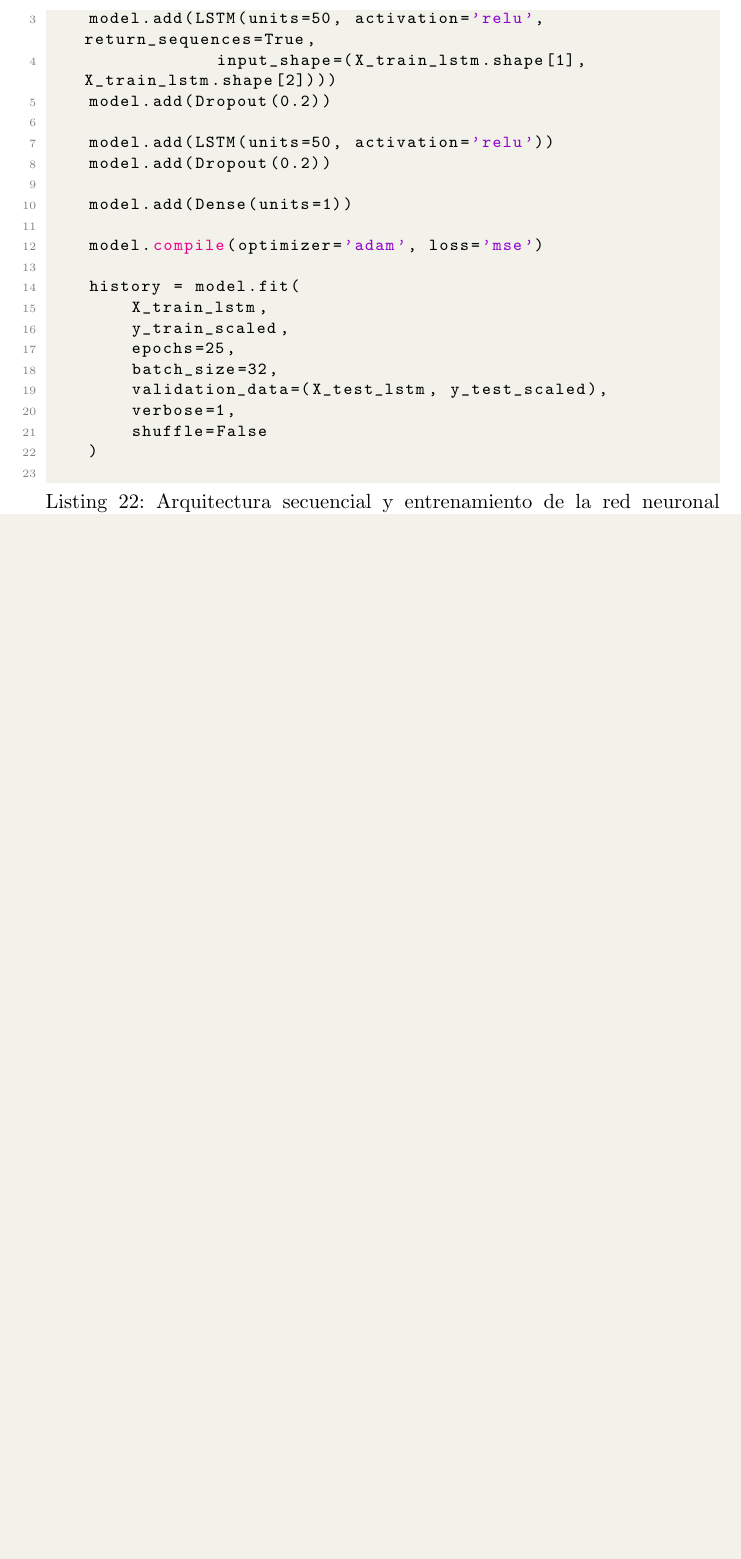
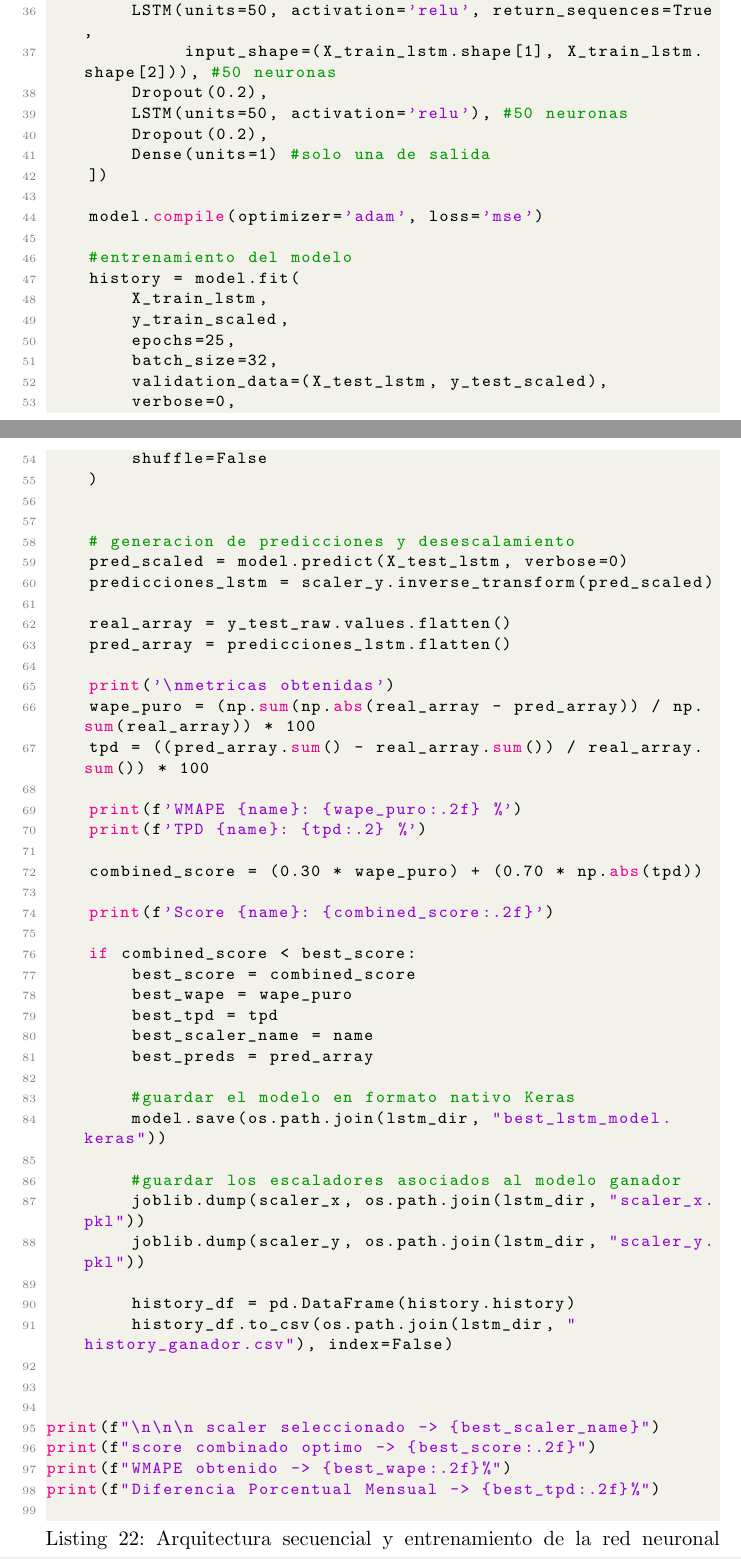
Before and after one commit to angelemmavelasco/JAPI, a LaTeX document (general_report/general_report.tex): part of page 41 of 54 before the commit and two parts of pages 42 and 43 of 56 after it, the two joined at a grey line, cut so that both start at the same text, the shorter picture padded with empty space. Compiled offline with pdfLaTeX.

Commit message:
update general report

```diff
--- a/general_report/general_report.tex
+++ b/general_report/general_report.tex
@@ -1415,8 +1442,0 @@ print(fit_res_6.summary())
-    model.add(LSTM(units=50, activation='relu', return_sequences=True,
-                input_shape=(X_train_lstm.shape[1], X_train_lstm.shape[2])))
-    model.add(Dropout(0.2))
-
-    model.add(LSTM(units=50, activation='relu'))
-    model.add(Dropout(0.2))
-
-    model.add(Dense(units=1))
@@ -1423,15 +1477,67 @@ print(fit_res_6.summary())
+    model = Sequential([
+        LSTM(units=50, activation='relu', return_sequences=True,
+             input_shape=(X_train_lstm.shape[1], X_train_lstm.shape[2])), #50 neuronas
+        Dropout(0.2),
+        LSTM(units=50, activation='relu'), #50 neuronas
+        Dropout(0.2),
+        Dense(units=1) #solo una de salida
+    ])
 
     model.compile(optimizer='adam', loss='mse')
 
+    #entrenamiento del modelo
     history = model.fit(
         X_train_lstm,
         y_train_scaled,
         epochs=25,
         batch_size=32,
         validation_data=(X_test_lstm, y_test_scaled),
-        verbose=1,
+        verbose=0,
         shuffle=False
     )
+
+
+    # generacion de predicciones y desescalamiento
+    pred_scaled = model.predict(X_test_lstm, verbose=0)
+    predicciones_lstm = scaler_y.inverse_transform(pred_scaled)
+
+    real_array = y_test_raw.values.flatten()
+    pred_array = predicciones_lstm.flatten()
+
+    print('\nmetricas obtenidas')
+    wape_puro = (np.sum(np.abs(real_array - pred_array)) / np.sum(real_array)) * 100
+    tpd = ((pred_array.sum() - real_array.sum()) / real_array.sum()) * 100
+
+    print(f'WMAPE {name}: {wape_puro:.2f} %')
+    print(f'TPD {name}: {tpd:.2} %')
+
+    combined_score = (0.30 * wape_puro) + (0.70 * np.abs(tpd))
+
+    print(f'Score {name}: {combined_score:.2f}')
+
+    if combined_score < best_score:
+        best_score = combined_score
+        best_wape = wape_puro
+        best_tpd = tpd
+        best_scaler_name = name
+        best_preds = pred_array
+
+        #guardar el modelo en formato nativo Keras
+        model.save(os.path.join(lstm_dir, "best_lstm_model.keras"))
+
+        #guardar los escaladores asociados al modelo ganador
+        joblib.dump(scaler_x, os.path.join(lstm_dir, "scaler_x.pkl"))
+        joblib.dump(scaler_y, os.path.join(lstm_dir, "scaler_y.pkl"))
+
+        history_df = pd.DataFrame(history.history)
+        history_df.to_csv(os.path.join(lstm_dir, "history_ganador.csv"), index=False)
+
+
+
+print(f"\n\n\n scaler seleccionado -> {best_scaler_name}")
+print(f"score combinado optimo -> {best_score:.2f}")
+print(f"WMAPE obtenido -> {best_wape:.2f}%")
+print(f"Diferencia Porcentual Mensual -> {best_tpd:.2f}%")
         \end{lstlisting}
 
         \begin{figure}[H]
```
Also changed, not shown: general_report/general_report.pdf, general_report/general_report.tex (72 more changed lines), 4 other files.
